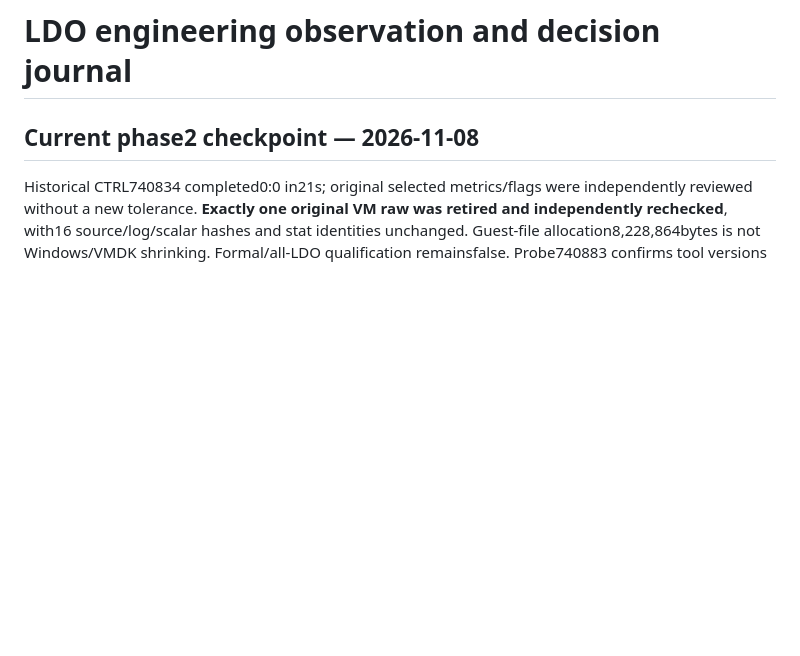
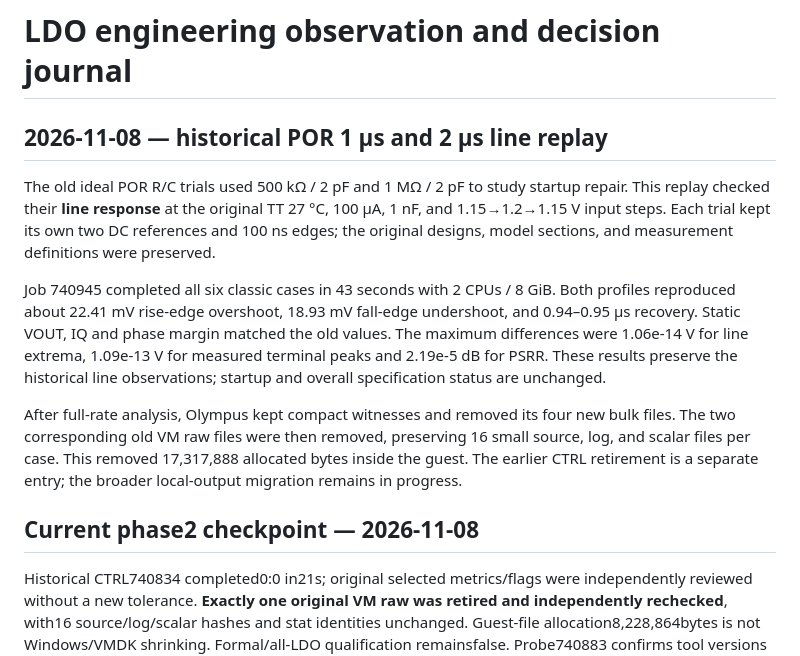
Before and after one commit to handsomegary/cmos-power-delivery-portfolio, a Markdown page: projects/ldo-130nm/ENGINEERING_JOURNAL.md, the part around the change. GitHub-like rendering; blank space fills up the shorter version.

Commit message:
Record the two historical POR line results and old raw retirement
Preserve the original POR trial motivation, own static references, measured line observations and replay limits. Record both exact old waveforms removed after reproduction and compact evidence preservation.

```diff
--- a/projects/ldo-130nm/ENGINEERING_JOURNAL.md
+++ b/projects/ldo-130nm/ENGINEERING_JOURNAL.md
@@ -1,4 +1,12 @@
 # LDO engineering observation and decision journal
+
+## 2026-11-08 — historical POR 1 µs and 2 µs line replay
+
+The old ideal POR R/C trials used 500 kΩ / 2 pF and 1 MΩ / 2 pF to study startup repair. This replay checked their **line response** at the original TT 27 °C, 100 µA, 1 nF, and 1.15→1.2→1.15 V input steps. Each trial kept its own two DC references and 100 ns edges; the original designs, model sections, and measurement definitions were preserved.
+
+Job 740945 completed all six classic cases in 43 seconds with 2 CPUs / 8 GiB. Both profiles reproduced about 22.41 mV rise-edge overshoot, 18.93 mV fall-edge undershoot, and 0.94–0.95 µs recovery. Static VOUT, IQ and phase margin matched the old values. The maximum differences were 1.06e-14 V for line extrema, 1.09e-13 V for measured terminal peaks and 2.19e-5 dB for PSRR. These results preserve the historical line observations; startup and overall specification status are unchanged.
+
+After full-rate analysis, Olympus kept compact witnesses and removed its four new bulk files. The two corresponding old VM raw files were then removed, preserving 16 small source, log, and scalar files per case. This removed 17,317,888 allocated bytes inside the guest. The earlier CTRL retirement is a separate entry; the broader local-output migration remains in progress.
 
 <!-- PHASE2_CURRENT_STATE -->
 ## Current phase2 checkpoint — 2026-11-08
```
